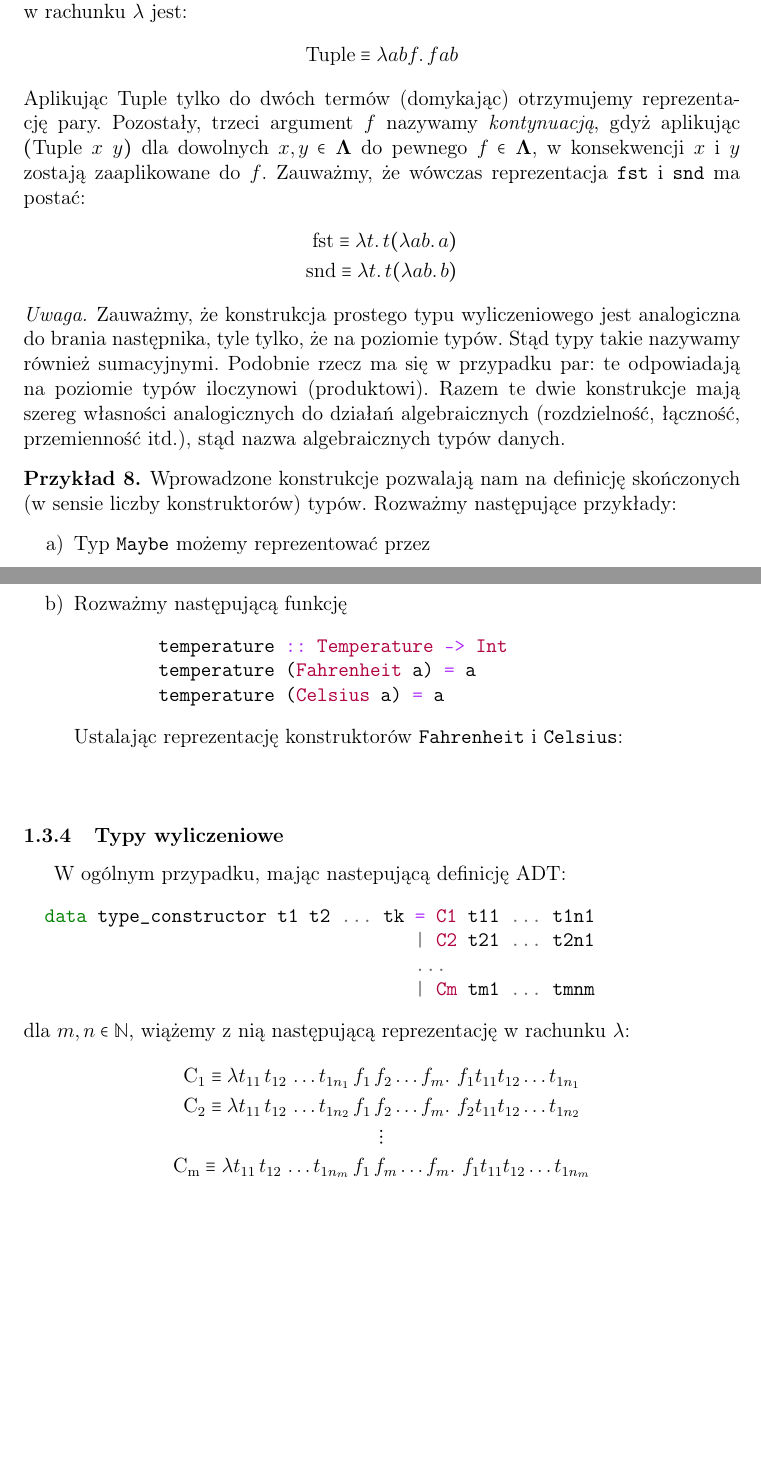
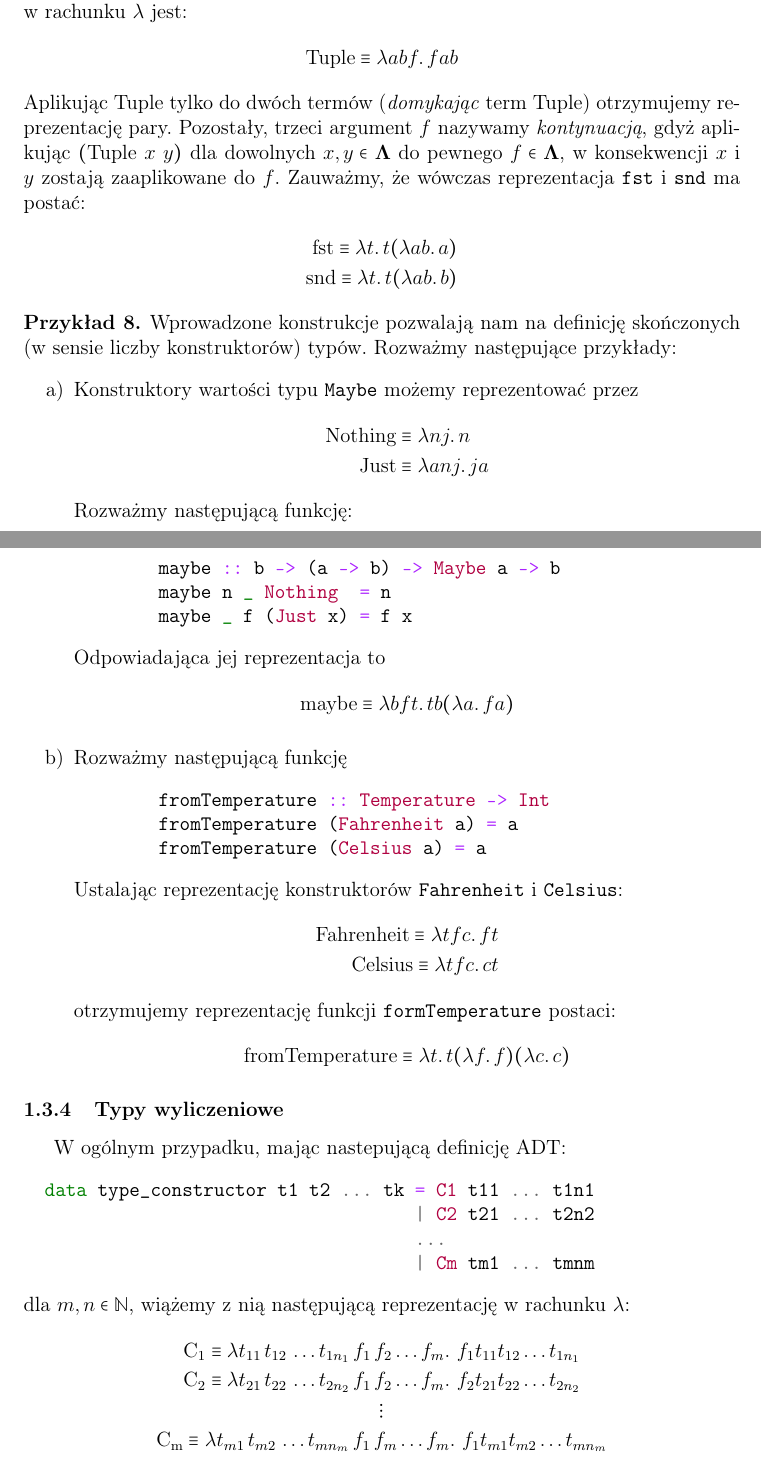
Before and after one commit to rszczers/CurryHoward, a LaTeX document (main.tex, which reads includes/chapters/untyped.tex): two parts of pages 11 and 12 of 13, joined at a grey line, cut so that both start at the same text, the shorter picture padded with empty space. Compiled offline with pdfLaTeX.

Commit message:
maybe encoding

```diff
--- a/includes/chapters/untyped.tex
+++ b/includes/chapters/untyped.tex
@@ -406,35 +406,47 @@ Tego rodzaju typy możemy reprezentować przez tak zwane \emph{domknięcie} (ang
 \begin{align*}
   \mathrm{Tuple}\equiv\lambda a b f .\,f a b
 \end{align*}
-Aplikując \(\mathrm{Tuple}\) tylko do dwóch termów (domykając) otrzymujemy reprezentację pary. Pozostały, trzeci argument \(f\) nazywamy \emph{kontynuacją}, gdyż aplikując \((\mathrm{Tuple}\ x\ y)\) dla dowolnych \(x, y\in\mathbf{\Lambda}\) do pewnego \(f\in\mathbf{\Lambda}\), w konsekwencji \(x\) i \(y\) zostają zaaplikowane do \(f\).
+Aplikując \(\mathrm{Tuple}\) tylko do dwóch termów (\emph{domykając} term Tuple) otrzymujemy reprezentację pary. Pozostały, trzeci argument \(f\) nazywamy \emph{kontynuacją}, gdyż aplikując \((\mathrm{Tuple}\ x\ y)\) dla dowolnych \(x, y\in\mathbf{\Lambda}\) do pewnego \(f\in\mathbf{\Lambda}\), w konsekwencji \(x\) i \(y\) zostają zaaplikowane do \(f\).
 Zauważmy, że wówczas reprezentacja \texttt{fst} i \texttt{snd} ma postać:
 \begin{align*}
   \mathrm{fst} \equiv \lambda t.\,t(\lambda a b.\,a) \\
   \mathrm{snd} \equiv \lambda t.\,t(\lambda a b.\,b)
 \end{align*}
 
-\begin{uwaga*}
-  Zauważmy, że konstrukcja prostego typu wyliczeniowego jest analogiczna do brania następnika, tyle tylko, że na poziomie typów. Stąd typy takie nazywamy również sumacyjnymi. Podobnie rzecz ma się w przypadku par: te odpowiadają na poziomie typów iloczynowi (produktowi). Razem te dwie konstrukcje mają szereg własności analogicznych do
-  działań algebraicznych (rozdzielność, łączność, przemienność itd.), stąd nazwa algebraicznych typów danych.
-\end{uwaga*}
-
 \begin{przyklad}
   Wprowadzone konstrukcje pozwalają nam na definicję skończonych (w sensie liczby konstruktorów) typów. Rozważmy następujące przykłady:
   \begin{enumerate}[label=\alph*)]
     \setlength\itemsep{0em}
-    \item Typ \texttt{Maybe} możemy reprezentować przez
+    \item Konstruktory wartości typu \texttt{Maybe} możemy reprezentować przez
+      \begin{align*}
+        \mathrm{Nothing}&\equiv \lambda nj.\,n\\
+        \mathrm{Just}&\equiv \lambda anj.\,j a
+      \end{align*}
+      Rozważmy następującą funkcję:
       \begin{minted}{haskell}
+        maybe :: b -> (a -> b) -> Maybe a -> b
+        maybe n _ Nothing  = n
+        maybe _ f (Just x) = f x
       \end{minted}
+      Odpowiadająca jej reprezentacja to
+      \begin{align*}
+        \mathrm{maybe} \equiv \lambda b f t.\, tb(\lambda a.\,fa)
+      \end{align*}
     \item Rozważmy następującą funkcję
       \begin{minted}{haskell}
-        temperature :: Temperature -> Int
-        temperature (Fahrenheit a) = a
-        temperature (Celsius a) = a
+        fromTemperature :: Temperature -> Int
+        fromTemperature (Fahrenheit a) = a
+        fromTemperature (Celsius a) = a
       \end{minted}
       Ustalając reprezentację konstruktorów \texttt{Fahrenheit} i \texttt{Celsius}:
       \begin{align*}
+        \mathrm{Fahrenheit}\equiv \lambda tfc.\,ft\\
+        \mathrm{Celsius}\equiv \lambda tfc.\,ct
       \end{align*}
-
+      otrzymujemy reprezentację funkcji \texttt{formTemperature} postaci:
+      \begin{align*}
+        \mathrm{fromTemperature}\equiv\lambda t.\,t(\lambda f.\,f)(\lambda c.\,c)
+      \end{align*}
   \end{enumerate}
 
 \end{przyklad}
@@ -442,14 +454,14 @@ Zauważmy, że wówczas reprezentacja \texttt{fst} i \texttt{snd} ma postać:
 W ogólnym przypadku, mając nastepującą definicję ADT:
 \begin{minted}{haskell}
   data type_constructor t1 t2 ... tk = C1 t11 ... t1n1
-                                     | C2 t21 ... t2n1
+                                     | C2 t21 ... t2n2
                                      ...
                                      | Cm tm1 ... tmnm
 \end{minted}
 dla \(m, n \in \mathbb{N}\), wiążemy z nią następującą reprezentację w rachunku \(\lambda\):
 \begin{gather*}
   \mathrm{C_1} \equiv \lambda t_{11}\, t_{12}\, \dots t_{1n_1}\, f_1\, f_2 \dots f_m.\ f_1 t_{11} t_{12} \dots t_{1n_1}\\
-  \mathrm{C_2} \equiv \lambda t_{11}\, t_{12}\, \dots t_{1n_2}\, f_1\, f_2 \dots f_m.\ f_2 t_{11} t_{12} \dots t_{1n_2}\\
+  \mathrm{C_2} \equiv \lambda t_{21}\, t_{22}\, \dots t_{2n_2}\, f_1\, f_2 \dots f_m.\ f_2 t_{21} t_{22} \dots t_{2n_2}\\
  \vdots\\
-  \mathrm{C_m} \equiv \lambda t_{11}\, t_{12}\, \dots t_{1n_m}\, f_1\, f_m \dots f_m.\ f_1 t_{11} t_{12} \dots t_{1n_m}\\
+  \mathrm{C_m} \equiv \lambda t_{m1}\, t_{m2}\, \dots t_{mn_m}\, f_1\, f_m \dots f_m.\ f_1 t_{m1} t_{m2} \dots t_{mn_m}\\
 \end{gather*}
```
Also changed, not shown: ch.pdf, temp/main.pdf (added), includes/chapters/untyped.tex (4 more changed lines), 14 other files.
